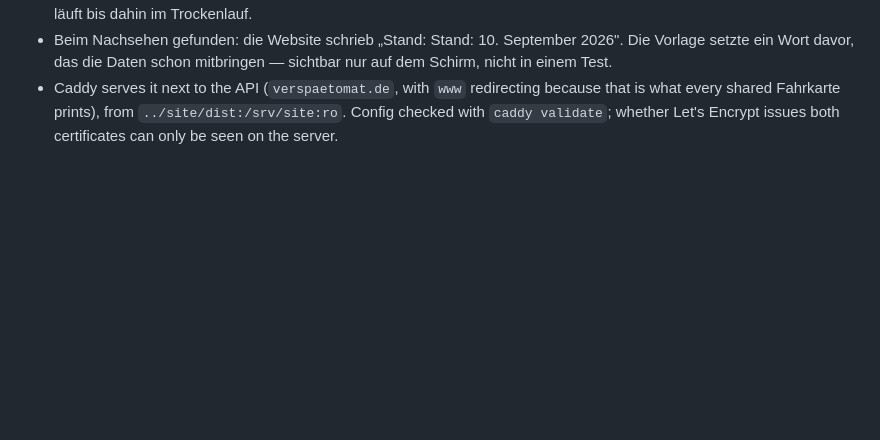
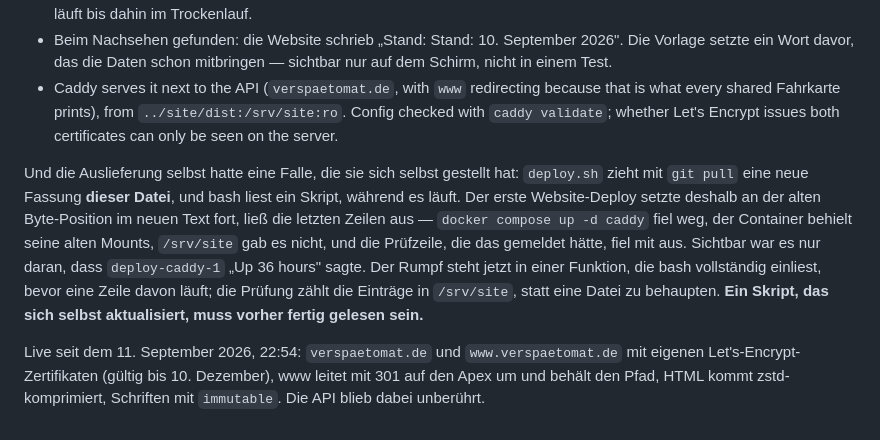
Before and after one commit to johannesfritsch/verspaetomat, a Markdown page: docs/30-tonight-plan.md, the part around the change. Rendered like a GitHub page; blank space fills up the shorter version.

Commit message:
docs/30: die Website ist live, und eine Falle im Deploy
Co-Authored-By: Claude Opus 5 (1M context) <noreply@anthropic.com>
Claude-Session: https://claude.ai/code/session_01MpreNdxx4jGBxkwq74aXWu

```diff
--- a/docs/30-tonight-plan.md
+++ b/docs/30-tonight-plan.md
@@ -232,3 +232,7 @@ What is **not** verified here: significant-location updates only fire on real ce
 - Die Platzhalter sind ausgefüllt: Zoom7 GmbH, Langenargen, mit Registereintrag (Amtsgericht Ulm, HRB 728616), USt-IdNr. und den Kontaktwegen der Firma; `legalContactEmail` bleibt daneben die Adresse für alles, was die App selbst betrifft. In der Datenschutzerklärung stehen jetzt Postmark (ActiveCampaign, LLC, Chicago) samt Hinweis auf die Übermittlung in die USA, Hetzner als Serverbetreiber und Baden-Württemberg als Aufsichtsbehörde. `--strict` geht durch. Die eine Zeile über den Auftragsverarbeitungsvertrag stimmt erst mit der Unterschrift darunter — der Versand läuft bis dahin im Trockenlauf.
 - Beim Nachsehen gefunden: die Website schrieb „Stand: Stand: 10. September 2026". Die Vorlage setzte ein Wort davor, das die Daten schon mitbringen — sichtbar nur auf dem Schirm, nicht in einem Test.
 - Caddy serves it next to the API (`verspaetomat.de`, with `www` redirecting because that is what every shared Fahrkarte prints), from `../site/dist:/srv/site:ro`. Config checked with `caddy validate`; whether Let's Encrypt issues both certificates can only be seen on the server.
+
+Und die Auslieferung selbst hatte eine Falle, die sie sich selbst gestellt hat: `deploy.sh` zieht mit `git pull` eine neue Fassung **dieser Datei**, und bash liest ein Skript, während es läuft. Der erste Website-Deploy setzte deshalb an der alten Byte-Position im neuen Text fort, ließ die letzten Zeilen aus — `docker compose up -d caddy` fiel weg, der Container behielt seine alten Mounts, `/srv/site` gab es nicht, und die Prüfzeile, die das gemeldet hätte, fiel mit aus. Sichtbar war es nur daran, dass `deploy-caddy-1` „Up 36 hours" sagte. Der Rumpf steht jetzt in einer Funktion, die bash vollständig einliest, bevor eine Zeile davon läuft; die Prüfung zählt die Einträge in `/srv/site`, statt eine Datei zu behaupten. **Ein Skript, das sich selbst aktualisiert, muss vorher fertig gelesen sein.**
+
+Live seit dem 11. September 2026, 22:54: `verspaetomat.de` und `www.verspaetomat.de` mit eigenen Let's-Encrypt-Zertifikaten (gültig bis 10. Dezember), www leitet mit 301 auf den Apex um und behält den Pfad, HTML kommt zstd-komprimiert, Schriften mit `immutable`. Die API blieb dabei unberührt.
```
